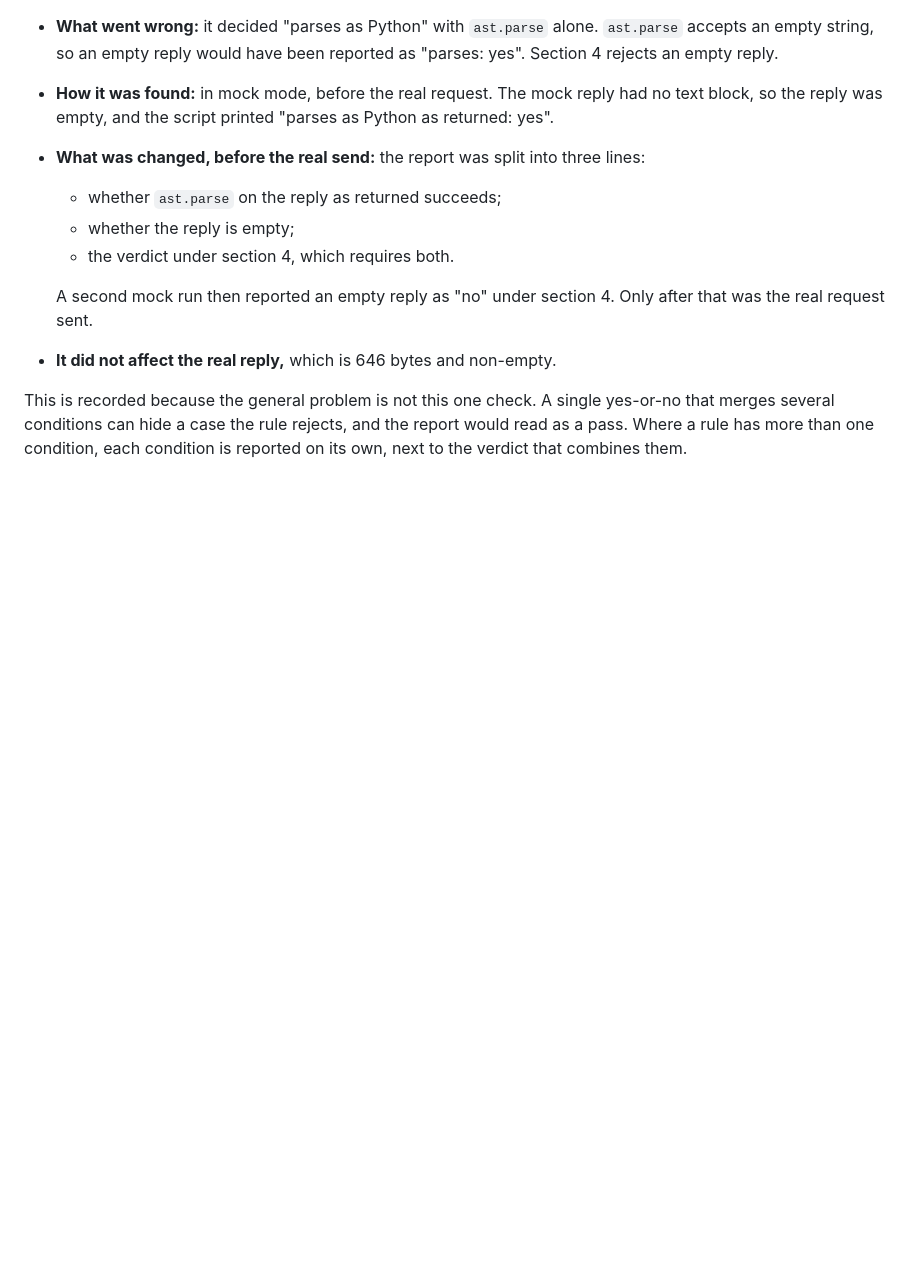
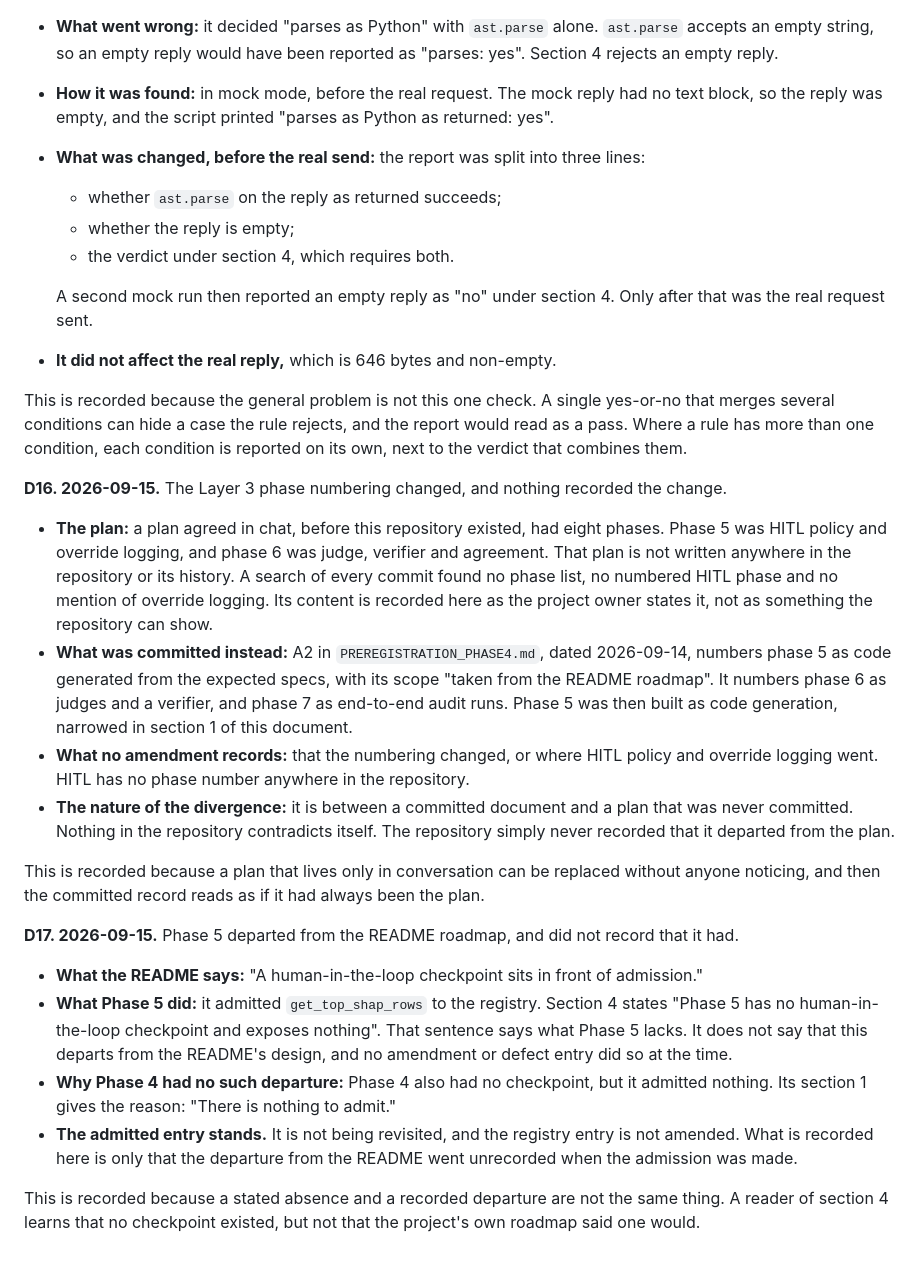
Before and after one commit to sidharthjatt/honest-mistake, a Markdown page: PREREGISTRATION_PHASE5.md, the part around the change. Drawn GitHub-style; blank space fills up the shorter version.

Commit message:
Record that the phase numbering and Phase 5's departure from the README both went unrecorded

```diff
--- a/PREREGISTRATION_PHASE5.md
+++ b/PREREGISTRATION_PHASE5.md
@@ -535,3 +535,19 @@ This is recorded because it is the error the register exists to catch: a date co
 - **It did not affect the real reply,** which is 646 bytes and non-empty.
 
 This is recorded because the general problem is not this one check. A single yes-or-no that merges several conditions can hide a case the rule rejects, and the report would read as a pass. Where a rule has more than one condition, each condition is reported on its own, next to the verdict that combines them.
+
+**D16. 2026-09-15.** The Layer 3 phase numbering changed, and nothing recorded the change.
+- **The plan:** a plan agreed in chat, before this repository existed, had eight phases. Phase 5 was HITL policy and override logging, and phase 6 was judge, verifier and agreement. That plan is not written anywhere in the repository or its history. A search of every commit found no phase list, no numbered HITL phase and no mention of override logging. Its content is recorded here as the project owner states it, not as something the repository can show.
+- **What was committed instead:** A2 in `PREREGISTRATION_PHASE4.md`, dated 2026-09-14, numbers phase 5 as code generated from the expected specs, with its scope "taken from the README roadmap". It numbers phase 6 as judges and a verifier, and phase 7 as end-to-end audit runs. Phase 5 was then built as code generation, narrowed in section 1 of this document.
+- **What no amendment records:** that the numbering changed, or where HITL policy and override logging went. HITL has no phase number anywhere in the repository.
+- **The nature of the divergence:** it is between a committed document and a plan that was never committed. Nothing in the repository contradicts itself. The repository simply never recorded that it departed from the plan.
+
+This is recorded because a plan that lives only in conversation can be replaced without anyone noticing, and then the committed record reads as if it had always been the plan.
+
+**D17. 2026-09-15.** Phase 5 departed from the README roadmap, and did not record that it had.
+- **What the README says:** "A human-in-the-loop checkpoint sits in front of admission."
+- **What Phase 5 did:** it admitted `get_top_shap_rows` to the registry. Section 4 states "Phase 5 has no human-in-the-loop checkpoint and exposes nothing". That sentence says what Phase 5 lacks. It does not say that this departs from the README's design, and no amendment or defect entry did so at the time.
+- **Why Phase 4 had no such departure:** Phase 4 also had no checkpoint, but it admitted nothing. Its section 1 gives the reason: "There is nothing to admit."
+- **The admitted entry stands.** It is not being revisited, and the registry entry is not amended. What is recorded here is only that the departure from the README went unrecorded when the admission was made.
+
+This is recorded because a stated absence and a recorded departure are not the same thing. A reader of section 4 learns that no checkpoint existed, but not that the project's own roadmap said one would.
```
